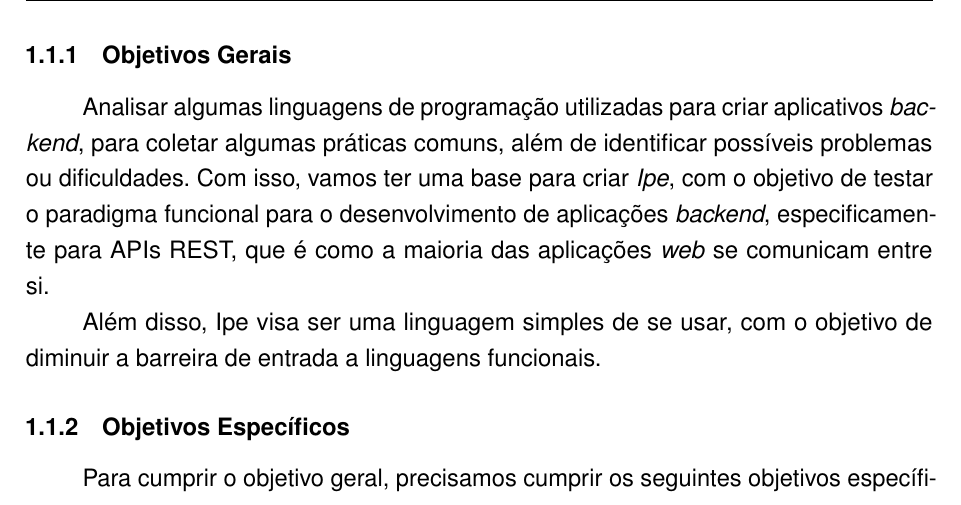
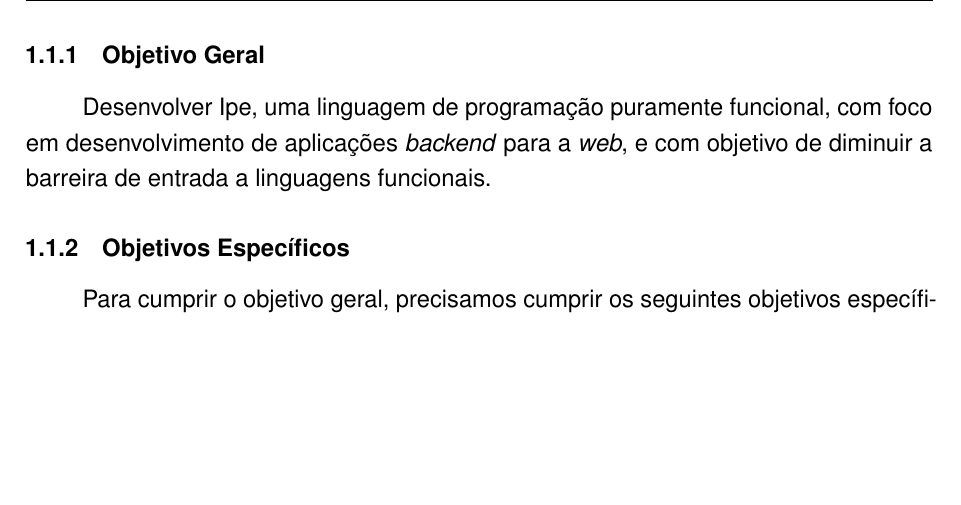
Before and after one commit to henriquecbuss/ipe-dissertation, a LaTeX thesis (main.tex, which reads chapters/1_introducao.tex): part of page 20 of 65, cut at the place of the change, the shorter picture padded with empty space. Compiled offline with pdfLaTeX.

Commit message:
Reword main objective

```diff
--- a/chapters/1_introducao.tex
+++ b/chapters/1_introducao.tex
@@ -41,17 +41,11 @@ de entrada a linguagens puramente funcionais.
 
 Com a devida contextualização, os objetivos deste trabalho são:
 
-\subsection{Objetivos Gerais}
+\subsection{Objetivo Geral}
 
-Analisar algumas linguagens de programação utilizadas para criar aplicativos
-\textit{backend}, para coletar algumas práticas comuns, além de identificar
-possíveis problemas ou dificuldades. Com isso, vamos ter uma base
-para criar \textit{Ipe}, com o objetivo de testar o paradigma funcional para o
-desenvolvimento de aplicações \textit{backend}, especificamente para APIs REST,
-que é como a maioria das aplicações \textit{web} se comunicam entre si.
-
-Além disso, Ipe visa ser uma linguagem simples de se usar, com o objetivo de
-diminuir a barreira de entrada a linguagens funcionais.
+Desenvolver Ipe, uma linguagem de programação puramente funcional, com foco em desenvolvimento de
+aplicações \textit{backend} para a \textit{web}, e com objetivo de diminuir a barreira de entrada a
+linguagens funcionais.
 
 \subsection{Objetivos Específicos}
 
```
